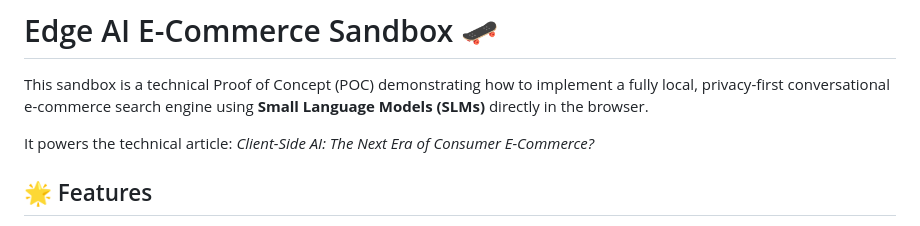
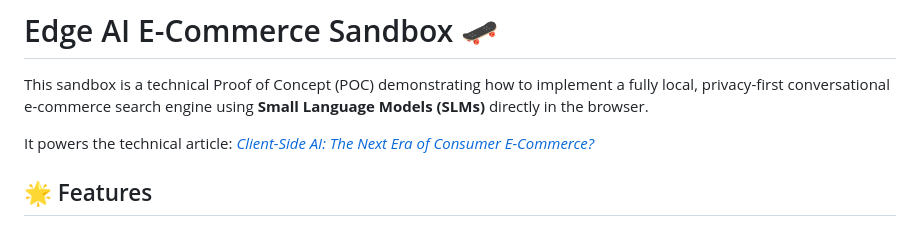
Before and after one commit to QuentinMerle/webllm-vs-windowai, a Markdown page: README.md, the part around one of its changes. Rendered like a GitHub page.

Commit message:
Docs: Add live DEV.to article link to README

```diff
--- a/README.md
+++ b/README.md
@@ -2,7 +2,7 @@
 
 This sandbox is a technical Proof of Concept (POC) demonstrating how to implement a fully local, privacy-first conversational e-commerce search engine using **Small Language Models (SLMs)** directly in the browser.
 
-It powers the technical article: *Client-Side AI: The Next Era of Consumer E-Commerce?*
+It powers the technical article: [*Client-Side AI: The Next Era of Consumer E-Commerce?*](https://dev.to/quentin_merle/client-side-ai-the-next-era-of-consumer-e-commerce-535f)
 
 ## 🌟 Features
 
```
Also changed, not shown: other parts of README.md (+1 -1 lines).
